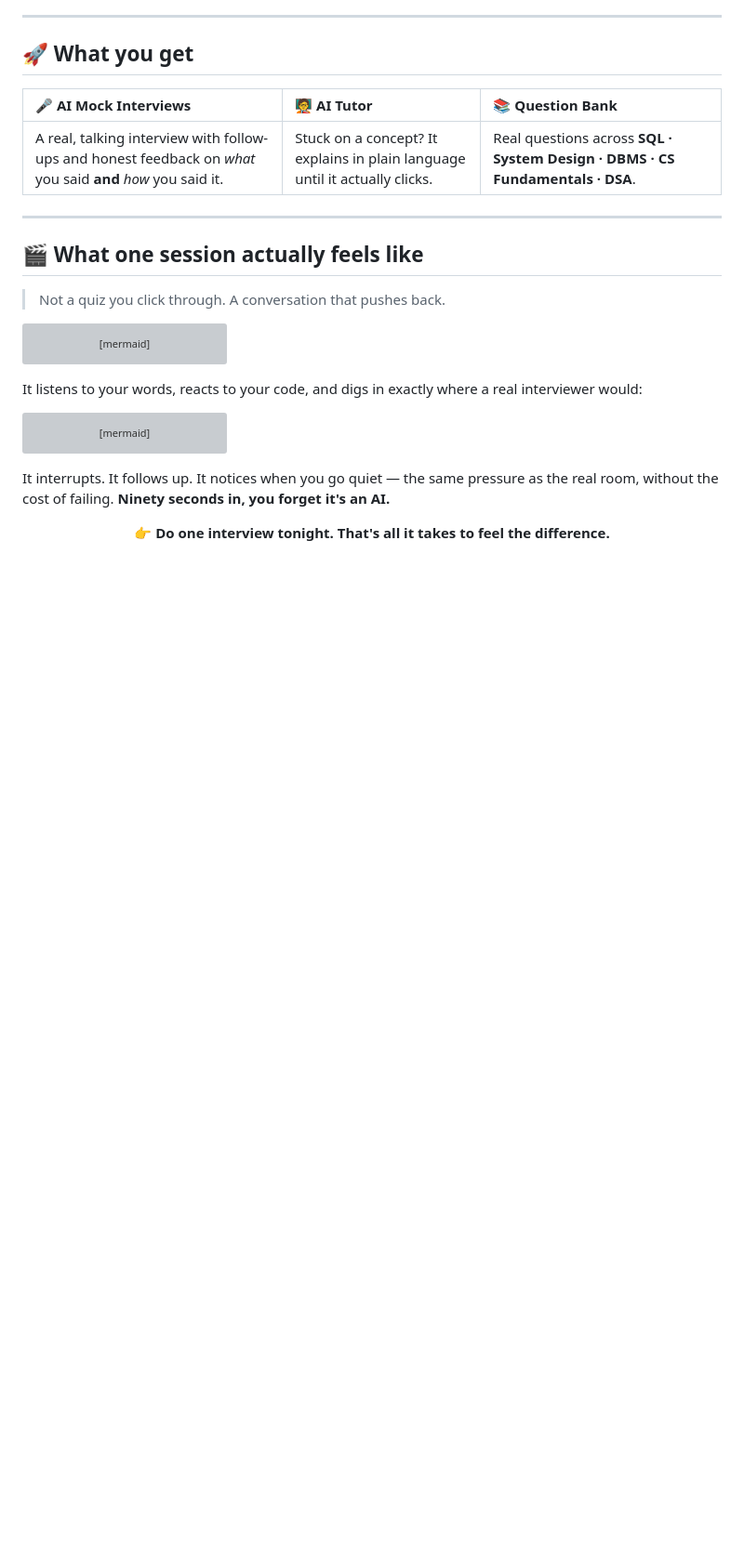
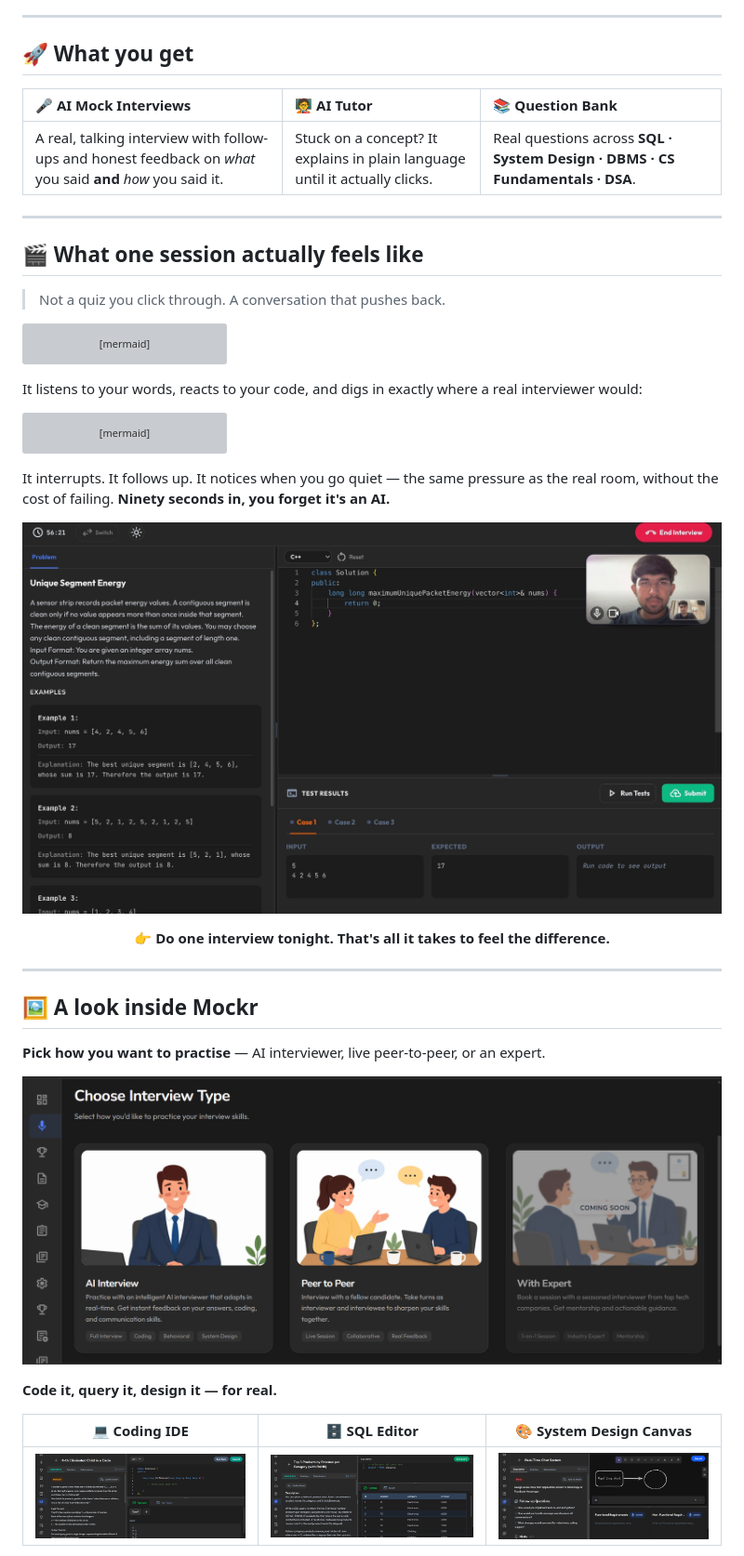
Before and after one commit to poojaagarwal-55/mockr, a Markdown page: README.md, the part around the change printed below. Shown: that part at 93% size. Drawn GitHub-style; pictures changed too: docs/screenshots/live-interview.jpeg (added); blank space fills up the shorter version; grey boxes are pictures that could not be loaded.

```diff
--- a/README.md
+++ b/README.md
@@ -99,4 +87,21 @@ sequenceDiagram
 
 It interrupts. It follows up. It notices when you go quiet — the same pressure as the real room, without the cost of failing. **Ninety seconds in, you forget it's an AI.**
 
+![A live Mockr interview — you on camera, coding against real test cases, the clock running](docs/screenshots/live-interview.jpeg)
+
 <p align="center"><b>👉 Do one interview tonight. That's all it takes to feel the difference.</b></p>
+
+---
+
+## 🖼️ A look inside Mockr
+
+**Pick how you want to practise** — AI interviewer, live peer-to-peer, or an expert.
+
+![Interview options](docs/screenshots/interview-modes.png)
+
+**Code it, query it, design it — for real.**
+
+| 💻 Coding IDE | 🗄️ SQL Editor | 🎨 System Design Canvas |
+|:---:|:---:|:---:|
+| ![Coding IDE](docs/screenshots/dsa-ide.png) | ![SQL editor](docs/screenshots/sql-editor.png) | ![System design canvas](docs/screenshots/system-design-canvas.png) |
+
```
Also changed, not shown: other parts of README.md (+6 -13 lines), docs/screenshots/ai-tutor.png (added), docs/screenshots/reports.png (added).
